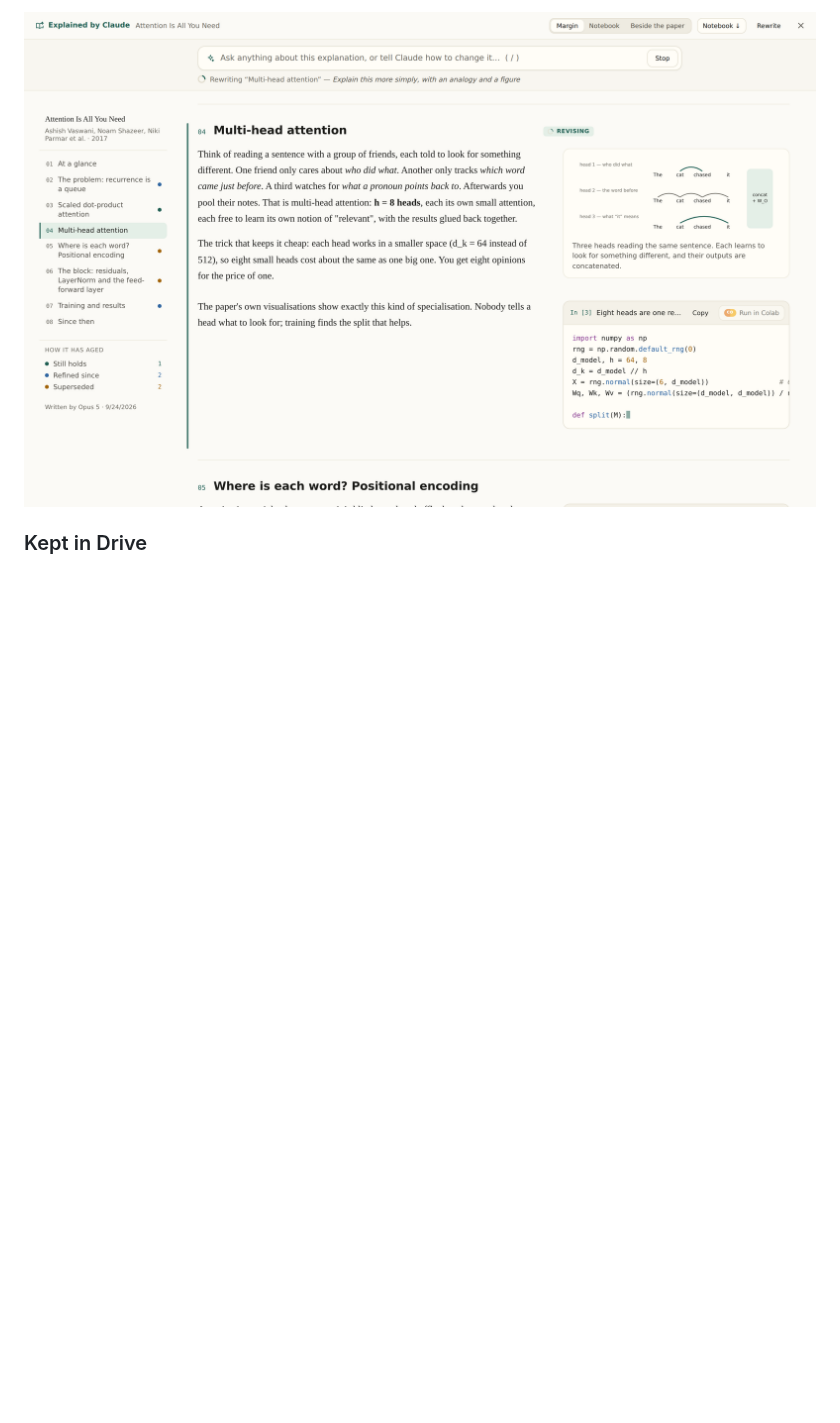
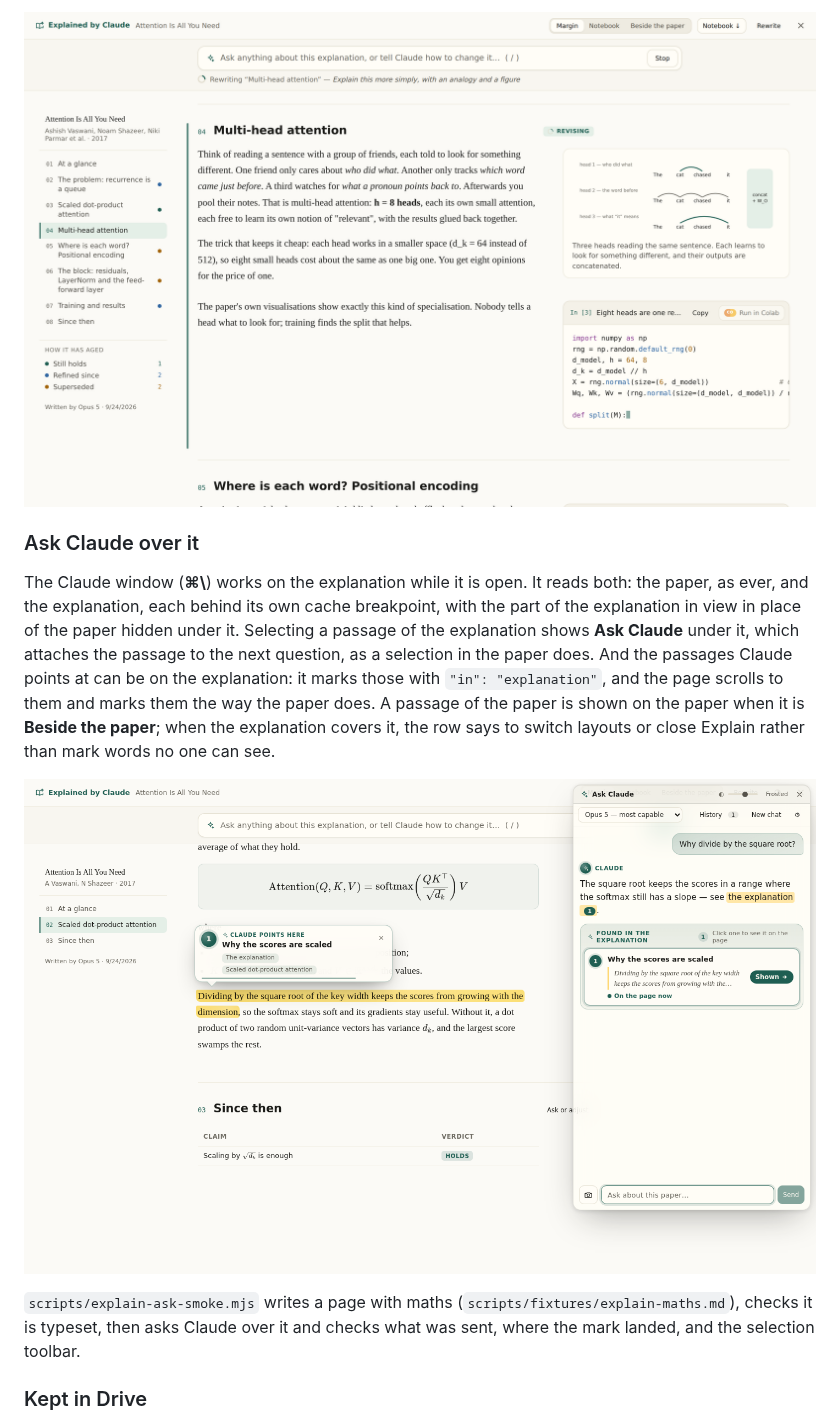
Before and after one commit to saurav717/reader, a Markdown page: README.md, the part around one of its changes. GitHub-like rendering; pictures changed too: docs/explain-ask-claude.png (added); blank space fills up the shorter version.

```diff
--- a/README.md
+++ b/README.md
@@ -1913,6 +1924,26 @@ and `<<<delete: Title>>>` operations and a closing `<<<note>>>`, and
 is only half written.
 
 ![the section being rewritten, marked Revising, while the rest of the page stays](docs/explain-revising.png)
+
+### Ask Claude over it
+
+The Claude window (**⌘\\**) works on the explanation while it is open. It
+reads both: the paper, as ever, and the explanation, each behind its own cache
+breakpoint, with the part of the explanation in view in place of the paper
+hidden under it. Selecting a passage of the explanation shows **Ask Claude**
+under it, which attaches the passage to the next question, as a selection in
+the paper does. And the passages Claude points at can be on the explanation:
+it marks those with `"in": "explanation"`, and the page scrolls to them and
+marks them the way the paper does. A passage of the paper is shown on the
+paper when it is **Beside the paper**; when the explanation covers it, the row
+says to switch layouts or close Explain rather than mark words no one can see.
+
+![Ask Claude over the explanation: the answer's passage marked on the explanation, captioned with its section](docs/explain-ask-claude.png)
+
+`scripts/explain-ask-smoke.mjs` writes a page with maths
+(`scripts/fixtures/explain-maths.md`), checks it is typeset, then asks Claude
+over it and checks what was sent, where the mark landed, and the selection
+toolbar.
 
 ### Kept in Drive
 
```
Also changed, not shown: other parts of README.md (+11 -0 lines), docs/explain-maths.png (added), 13 other files.
